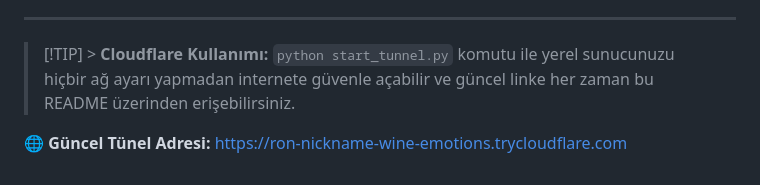
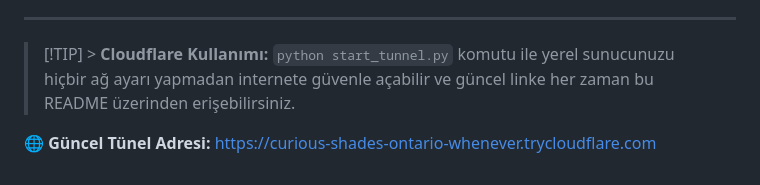
Before and after one commit to Memati8383/niko, a Markdown page: README.md, the part around the change. Rendered like a GitHub page.

```diff
--- a/README.md
+++ b/README.md
@@ -110,4 +110,4 @@ API güvenliği için tüm isteklerde `x-api-key: test` (varsayılan) header'ı
 
 > [!TIP] > **Cloudflare Kullanımı:** `python start_tunnel.py` komutu ile yerel sunucunuzu hiçbir ağ ayarı yapmadan internete güvenle açabilir ve güncel linke her zaman bu README üzerinden erişebilirsiniz.
 
-🌐 **Güncel Tünel Adresi:** [https://ron-nickname-wine-emotions.trycloudflare.com](https://ron-nickname-wine-emotions.trycloudflare.com)
+🌐 **Güncel Tünel Adresi:** [https://curious-shades-ontario-whenever.trycloudflare.com](https://curious-shades-ontario-whenever.trycloudflare.com)
```
